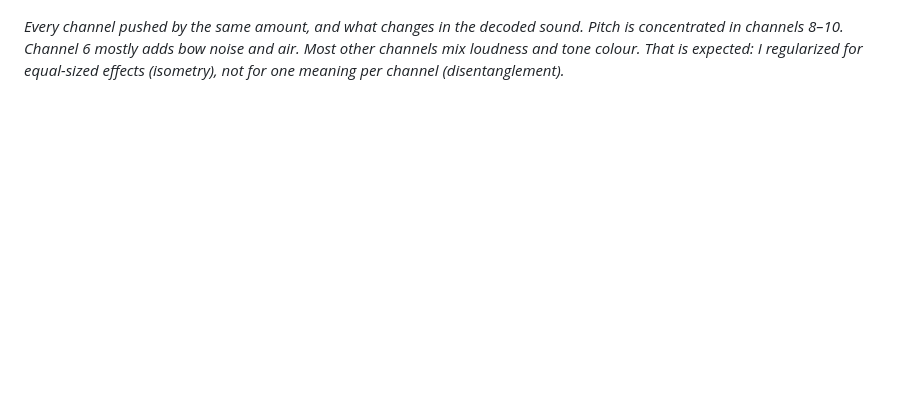
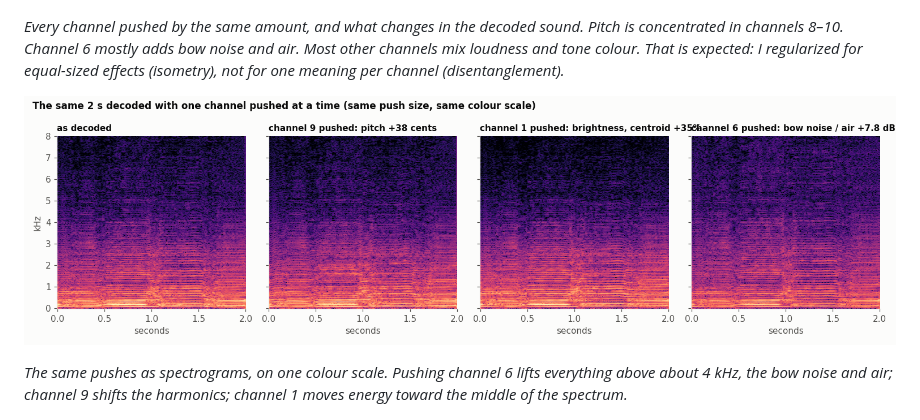
Before and after one commit to quinnbrighton/music-visualizer, a Markdown page: README.md, the part around the change. GitHub-like rendering; pictures changed too: docs/assets/channel_spectrograms.png (added); blank space fills up the shorter version.

Commit message:
docs: channel spectrogram figure

```diff
--- a/README.md
+++ b/README.md
@@ -219,6 +219,11 @@ passage against 21%, the same halving as the 11.4% to 5.4% measured over the ful
 mostly adds bow noise and air. Most other channels mix loudness and tone colour. That is expected: I regularized for equal-sized
 effects (isometry), not for one meaning per channel (disentanglement).*
 
+![The same passage with one channel pushed at a time](docs/assets/channel_spectrograms.png)
+
+*The same pushes as spectrograms, on one colour scale. Pushing channel 6 lifts everything above about 4 kHz, the bow noise and air;
+channel 9 shifts the harmonics; channel 1 moves energy toward the middle of the spectrum.*
+
 ![The embedding](docs/assets/embedding.png)
 
 *Left: 40 s of music projected to 2D with PCA, coloured by pitch. Right: all 24 channels over time.*
```
Also changed, not shown: 1 other file.
